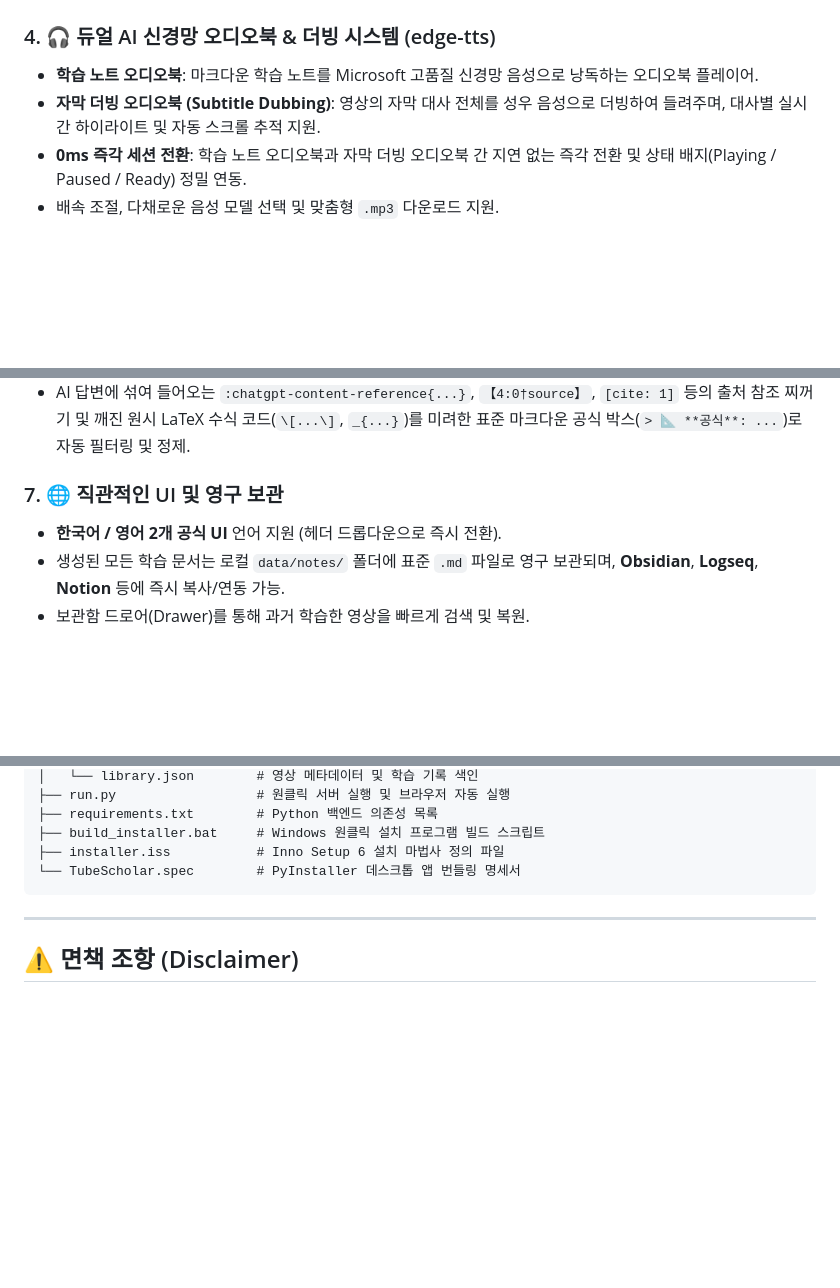
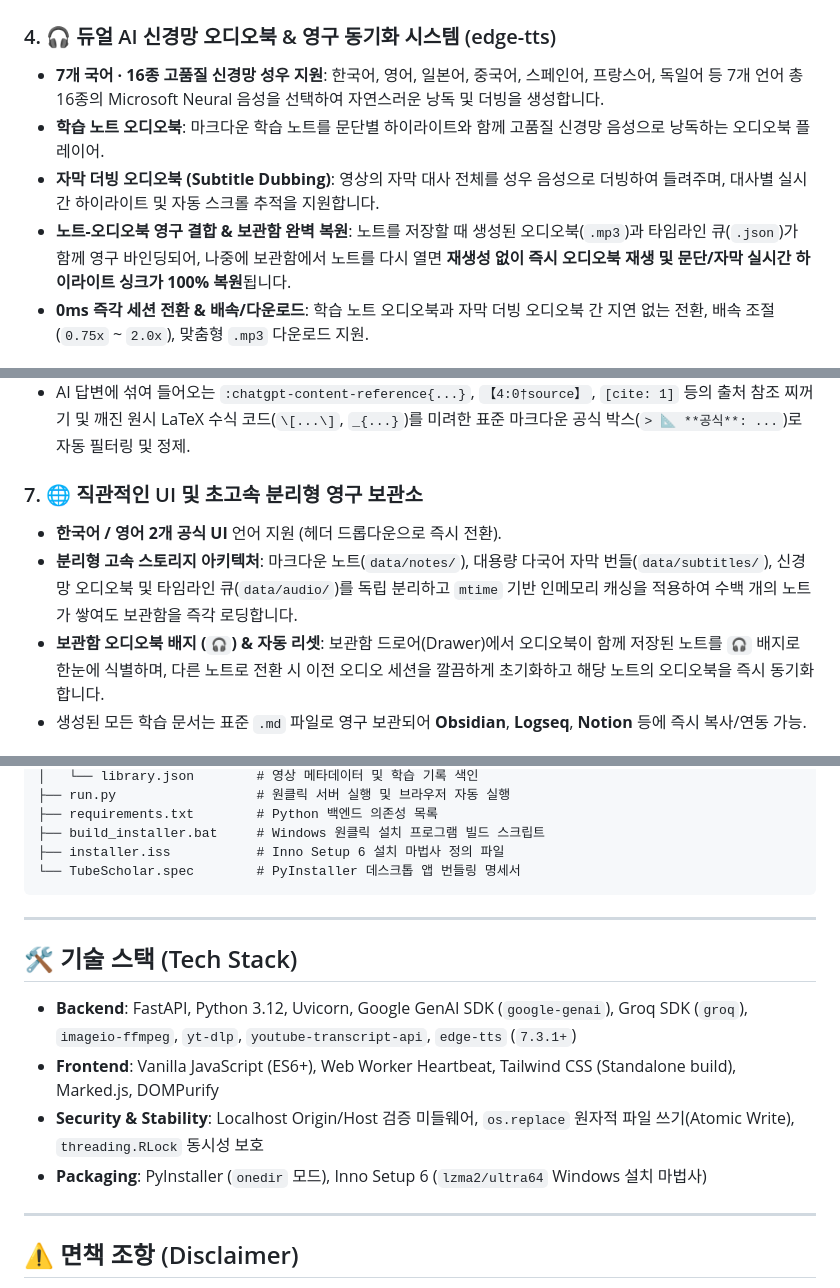
Before and after one commit to makopss/TubeScholar, a Markdown page: README.md, 3 parts joined by grey strips. Rendered like a GitHub page; blank space fills up the shorter version.

Commit message:
docs: update README.md and README_EN.md with v1.2.0 features

```diff
--- a/README.md
+++ b/README.md
@@ -38,11 +38,12 @@
   <img src="docs/images/tubescholar_subtitles_studio.png" alt="인터랙티브 자막 스튜디오" width="100%" />
 </p>
 
-### 4. 🎧 듀얼 AI 신경망 오디오북 & 더빙 시스템 (edge-tts)
-- **학습 노트 오디오북**: 마크다운 학습 노트를 Microsoft 고품질 신경망 음성으로 낭독하는 오디오북 플레이어.
-- **자막 더빙 오디오북 (Subtitle Dubbing)**: 영상의 자막 대사 전체를 성우 음성으로 더빙하여 들려주며, 대사별 실시간 하이라이트 및 자동 스크롤 추적 지원.
-- **0ms 즉각 세션 전환**: 학습 노트 오디오북과 자막 더빙 오디오북 간 지연 없는 즉각 전환 및 상태 배지(Playing / Paused / Ready) 정밀 연동.
-- 배속 조절, 다채로운 음성 모델 선택 및 맞춤형 `.mp3` 다운로드 지원.
+### 4. 🎧 듀얼 AI 신경망 오디오북 & 영구 동기화 시스템 (edge-tts)
+- **7개 국어 · 16종 고품질 신경망 성우 지원**: 한국어, 영어, 일본어, 중국어, 스페인어, 프랑스어, 독일어 등 7개 언어 총 16종의 Microsoft Neural 음성을 선택하여 자연스러운 낭독 및 더빙을 생성합니다.
+- **학습 노트 오디오북**: 마크다운 학습 노트를 문단별 하이라이트와 함께 고품질 신경망 음성으로 낭독하는 오디오북 플레이어.
+- **자막 더빙 오디오북 (Subtitle Dubbing)**: 영상의 자막 대사 전체를 성우 음성으로 더빙하여 들려주며, 대사별 실시간 하이라이트 및 자동 스크롤 추적을 지원합니다.
+- **노트-오디오북 영구 결합 & 보관함 완벽 복원**: 노트를 저장할 때 생성된 오디오북(`.mp3`)과 타임라인 큐(`.json`)가 함께 영구 바인딩되어, 나중에 보관함에서 노트를 다시 열면 **재생성 없이 즉시 오디오북 재생 및 문단/자막 실시간 하이라이트 싱크가 100% 복원**됩니다.
+- **0ms 즉각 세션 전환 & 배속/다운로드**: 학습 노트 오디오북과 자막 더빙 오디오북 간 지연 없는 전환, 배속 조절(`0.75x` ~ `2.0x`), 맞춤형 `.mp3` 다운로드 지원.
 
 <p align="center">
   <img src="docs/images/tubescholar_audiobook_player.png" alt="듀얼 AI 신경망 오디오북" width="100%" />
@@ -61,10 +62,11 @@
 - 클립보드 프롬프트 자동 생성 시 복잡한 LaTeX 대신 표준 마크다운(코드 블록, 인용구)으로 수식을 작성하도록 유도.
 - AI 답변에 섞여 들어오는 `:chatgpt-content-reference{...}`, `【4:0†source】`, `[cite: 1]` 등의 출처 참조 찌꺼기 및 깨진 원시 LaTeX 수식 코드(`\[...\]`, `_{...}`)를 미려한 표준 마크다운 공식 박스(`> 📐 **공식**: ...`)로 자동 필터링 및 정제.
 
-### 7. 🌐 직관적인 UI 및 영구 보관
+### 7. 🌐 직관적인 UI 및 초고속 분리형 영구 보관소
 - **한국어 / 영어 2개 공식 UI** 언어 지원 (헤더 드롭다운으로 즉시 전환).
-- 생성된 모든 학습 문서는 로컬 `data/notes/` 폴더에 표준 `.md` 파일로 영구 보관되며, **Obsidian**, **Logseq**, **Notion** 등에 즉시 복사/연동 가능.
-- 보관함 드로어(Drawer)를 통해 과거 학습한 영상을 빠르게 검색 및 복원.
+- **분리형 고속 스토리지 아키텍처**: 마크다운 노트(`data/notes/`), 대용량 다국어 자막 번들(`data/subtitles/`), 신경망 오디오북 및 타임라인 큐(`data/audio/`)를 독립 분리하고 `mtime` 기반 인메모리 캐싱을 적용하여 수백 개의 노트가 쌓여도 보관함을 즉각 로딩합니다.
+- **보관함 오디오북 배지 (`🎧`) & 자동 리셋**: 보관함 드로어(Drawer)에서 오디오북이 함께 저장된 노트를 `🎧` 배지로 한눈에 식별하며, 다른 노트로 전환 시 이전 오디오 세션을 깔끔하게 초기화하고 해당 노트의 오디오북을 즉시 동기화합니다.
+- 생성된 모든 학습 문서는 표준 `.md` 파일로 영구 보관되어 **Obsidian**, **Logseq**, **Notion** 등에 즉시 복사/연동 가능.
 
 <p align="center">
   <img src="docs/images/tubescholar_library_drawer.png" alt="학습 보관함 드로어" width="100%" />
@@ -167,6 +169,15 @@ TubeScholar/
 
 ---
 
+## 🛠️ 기술 스택 (Tech Stack)
+
+- **Backend**: FastAPI, Python 3.12, Uvicorn, Google GenAI SDK (`google-genai`), Groq SDK (`groq`), `imageio-ffmpeg`, `yt-dlp`, `youtube-transcript-api`, `edge-tts` (`7.3.1+`)
+- **Frontend**: Vanilla JavaScript (ES6+), Web Worker Heartbeat, Tailwind CSS (Standalone build), Marked.js, DOMPurify
+- **Security & Stability**: Localhost Origin/Host 검증 미들웨어, `os.replace` 원자적 파일 쓰기(Atomic Write), `threading.RLock` 동시성 보호
+- **Packaging**: PyInstaller (`onedir` 모드), Inno Setup 6 (`lzma2/ultra64` Windows 설치 마법사)
+
+---
+
 ## ⚠️ 면책 조항 (Disclaimer)
 
 1. **상표 및 제3자 제휴 (Trademarks & Affiliation)**:
```
Also changed, not shown: other parts of README.md (+2 -2 lines), README_EN.md (+18 -13 lines).
